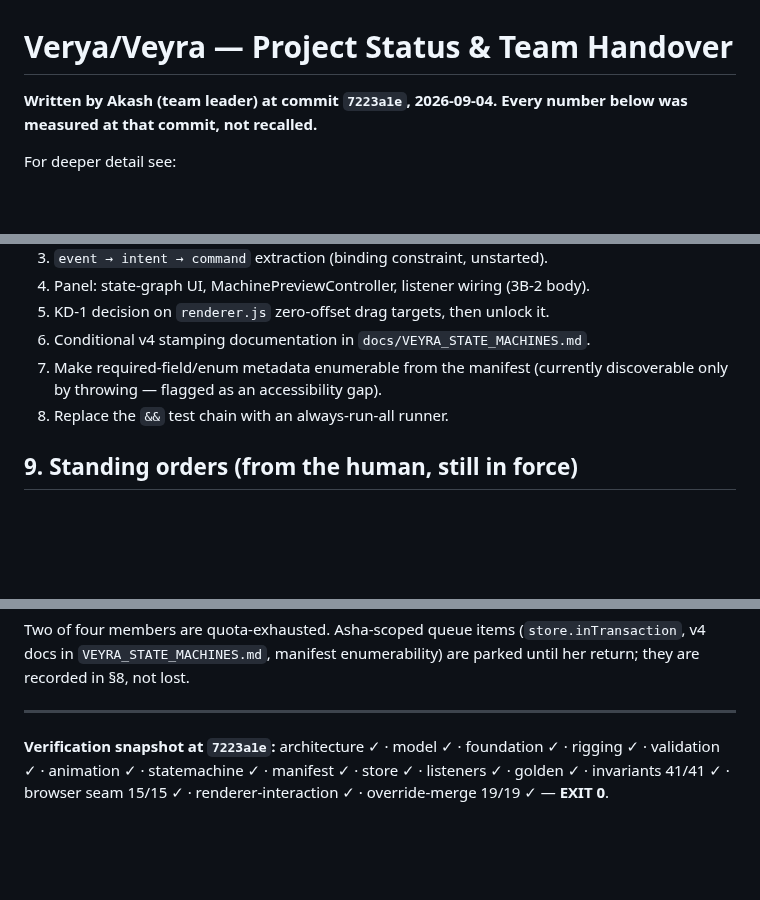
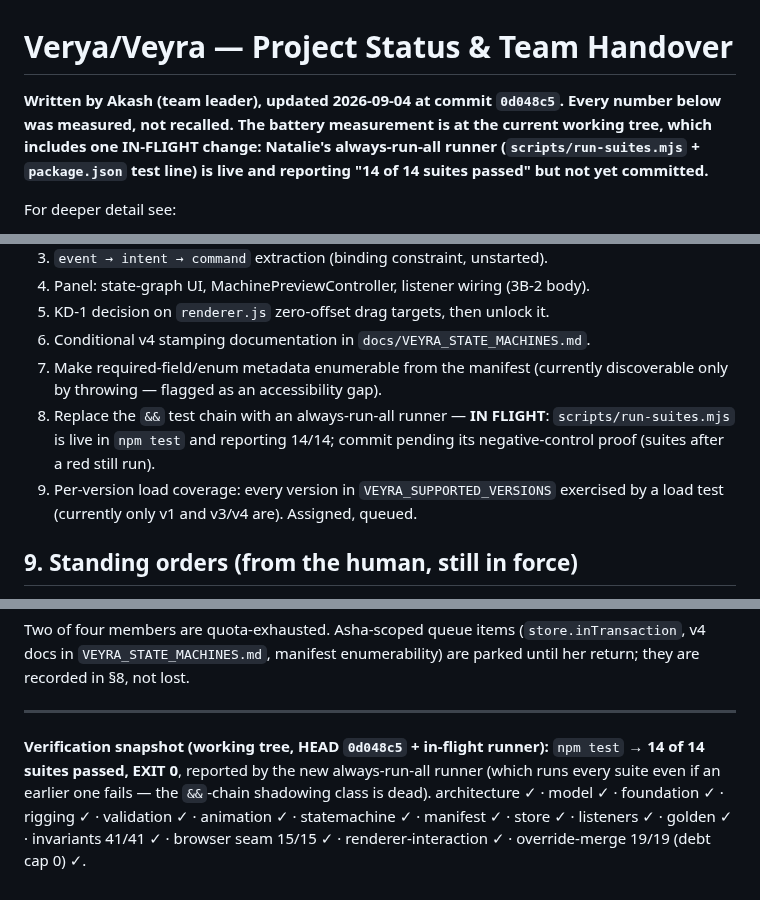
Before and after one commit to Logan17de/Rive_Rider, a Markdown page: docs/VEYRA_PROJECT_STATUS.md, 3 parts joined by grey strips. Drawn GitHub-style; blank space fills up the shorter version.

Commit message:
docs: staleness banner on Logan's handover + status refreshed at 0d048c5
Logan is quota-exhausted and cannot update his own handover doc; added a banner at its head pointing to the authoritative status doc so a future team is not misled by its red-tree numbers. Status doc refreshed: runner live in npm test reporting 14/14 (commit pending its negative-control proof), per-version load coverage queued as item 9, roster current.

```diff
--- a/docs/VEYRA_PROJECT_STATUS.md
+++ b/docs/VEYRA_PROJECT_STATUS.md
@@ -1,7 +1,10 @@
 # Verya/Veyra — Project Status & Team Handover
 
-**Written by Akash (team leader) at commit `7223a1e`, 2026-09-04. Every number
-below was measured at that commit, not recalled.**
+**Written by Akash (team leader), updated 2026-09-04 at commit `0d048c5`.
+Every number below was measured, not recalled. The battery measurement is at
+the current working tree, which includes one IN-FLIGHT change: Natalie's
+always-run-all runner (`scripts/run-suites.mjs` + `package.json` test line) is
+live and reporting "14 of 14 suites passed" but not yet committed.**
 
 For deeper detail see:
 - `docs/VEYRA_TEAM_HANDOVER.md` (Logan) — per-suite measurement, test doctrine §6, blockers §7, environment traps §9
@@ -129,7 +132,11 @@ back-door safeguard. Both emitted versions are provably in the support list
 6. Conditional v4 stamping documentation in `docs/VEYRA_STATE_MACHINES.md`.
 7. Make required-field/enum metadata enumerable from the manifest (currently
    discoverable only by throwing — flagged as an accessibility gap).
-8. Replace the `&&` test chain with an always-run-all runner.
+8. Replace the `&&` test chain with an always-run-all runner — **IN FLIGHT**:
+   `scripts/run-suites.mjs` is live in `npm test` and reporting 14/14;
+   commit pending its negative-control proof (suites after a red still run).
+9. Per-version load coverage: every version in `VEYRA_SUPPORTED_VERSIONS`
+   exercised by a load test (currently only v1 and v3/v4 are). Assigned, queued.
 
 ## 9. Standing orders (from the human, still in force)
 
@@ -162,7 +169,10 @@ enumerability) are parked until her return; they are recorded in §8, not lost.
 
 ---
 
-**Verification snapshot at `7223a1e`:** architecture ✓ · model ✓ · foundation ✓ ·
+**Verification snapshot (working tree, HEAD `0d048c5` + in-flight runner):**
+`npm test` → **14 of 14 suites passed, EXIT 0**, reported by the new
+always-run-all runner (which runs every suite even if an earlier one fails —
+the `&&`-chain shadowing class is dead). architecture ✓ · model ✓ · foundation ✓ ·
 rigging ✓ · validation ✓ · animation ✓ · statemachine ✓ · manifest ✓ · store ✓ ·
 listeners ✓ · golden ✓ · invariants 41/41 ✓ · browser seam 15/15 ✓ ·
-renderer-interaction ✓ · override-merge 19/19 ✓ — **EXIT 0**.
+renderer-interaction ✓ · override-merge 19/19 (debt cap 0) ✓.
```
Also changed, not shown: docs/VEYRA_TEAM_HANDOVER.md (+8 -0 lines).
